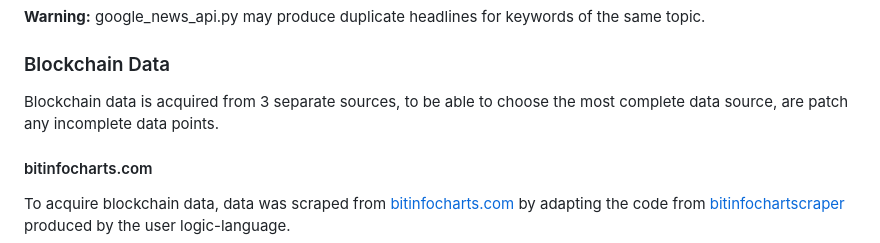
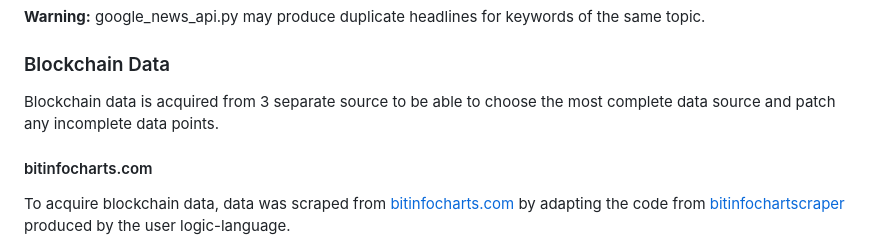
Before and after one commit to rdhakan13/ETH_Price_Predition, a Markdown page: data/python_scripts/README.md, the part around the change. GitHub-like rendering.

```diff
--- a/data/python_scripts/README.md
+++ b/data/python_scripts/README.md
@@ -26,7 +26,7 @@ The code in `google_news_api.py` can be ammended to bulk download Google news he
 
 ### Blockchain Data
 
-Blockchain data is acquired from 3 separate sources, to be able to choose the most complete data source, are patch any incomplete data points.
+Blockchain data is acquired from 3 separate source to be able to choose the most complete data source and patch any incomplete data points.
 
 #### bitinfocharts.com
 
```
